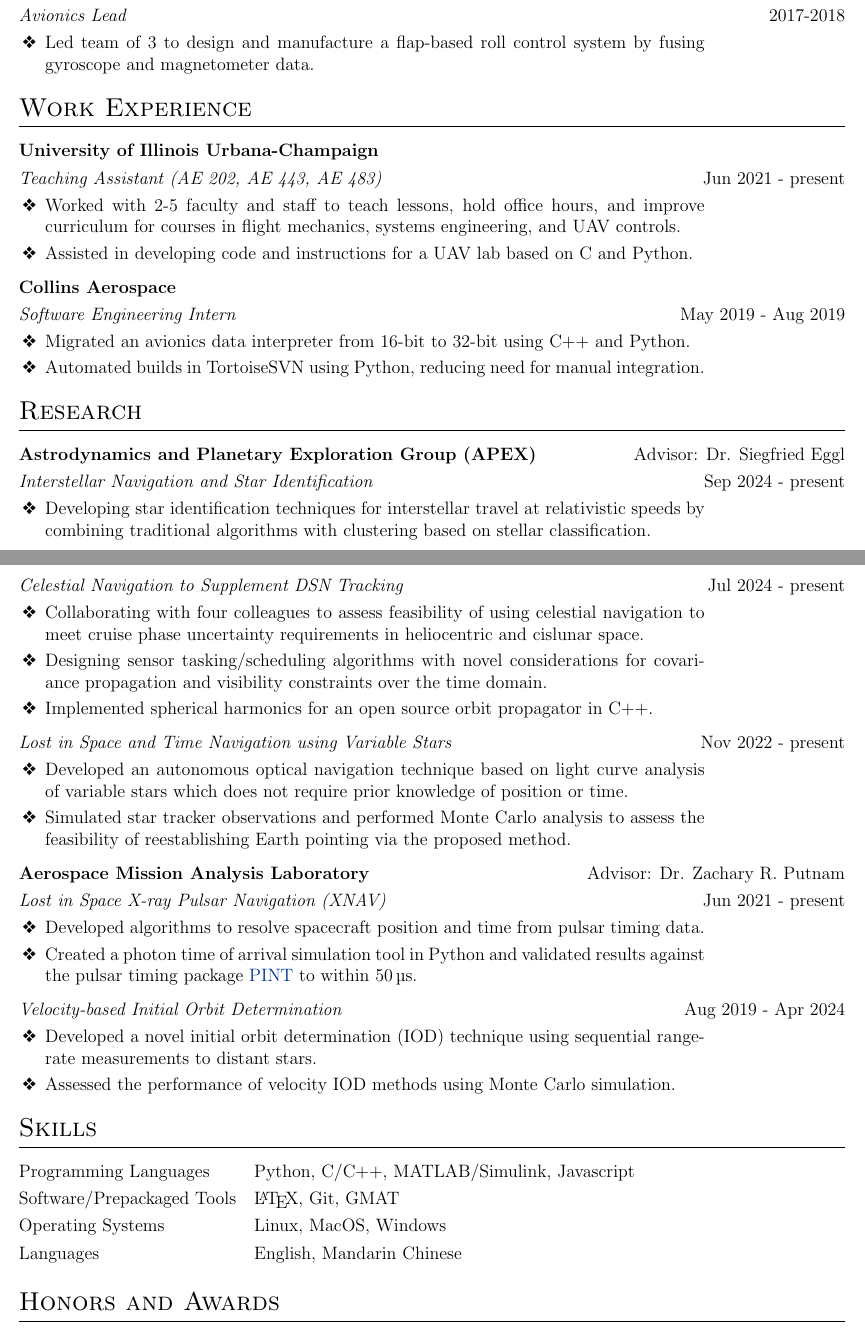
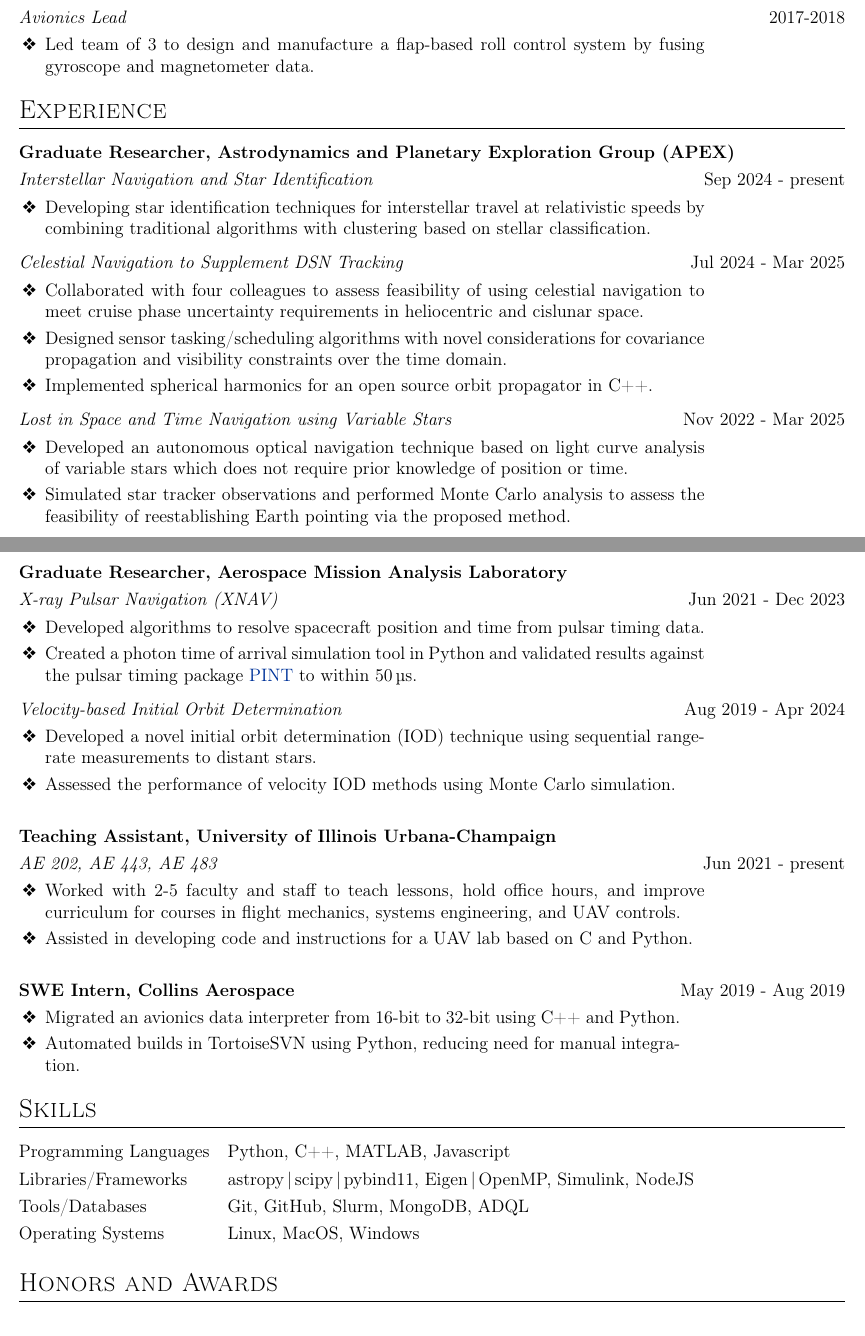
Before and after one commit to TigerHou2/cv, a LaTeX CV (resume.tex): two parts of pages 1 and 2 of 2, joined at a grey line, cut so that both start at the same text. Compiled offline with pdfLaTeX.

Commit message:
Merged experience section

```diff
--- a/resume.tex
+++ b/resume.tex
@@ -11,6 +11,9 @@
 %----------------------------------------------------------------------------------------
 %	FONT
 %----------------------------------------------------------------------------------------
+
+% pipe symbol
+\usepackage[T1]{fontenc}
 
 % % fontspec allows you to use TTF/OTF fonts directly
 % \usepackage{fontspec}
@@ -205,41 +168,13 @@
 	% 	} & \hfill
 	% \end{tabularx}
 
+	% Research Experience
+	% \section{Research}
+	\section{Experience}
 
-	% Work Experience
-	\section{Work Experience}
 
 	\begin{tabularx}{\linewidth}{ @{}l @{}r@{} R{1.3in}@{} }
-		\textbf{University of Illinois Urbana-Champaign} & \hfill & \hfill \\[3.75pt]
-		\textit{Teaching Assistant (AE 202, AE 443, AE 483)} & \multicolumn{2}{@{}r@{}}{Jun 2021 - present} \\[3.75pt]
-		\multicolumn{2}{@{}X@{}}{
-			\begin{minipage}[t]{\linewidth}
-				\begin{itemize}
-					\item Worked with 2-5 faculty and staff to teach lessons, hold office hours, and improve curriculum for courses in flight mechanics, systems engineering, and UAV controls.
-					\item Assisted in developing code and instructions for a UAV lab based on C and Python.
-				\end{itemize}
-			\end{minipage}
-		} & \hfill
-	\end{tabularx}
-
-	\begin{tabularx}{\linewidth}{ @{}l @{}r@{} R{1.3in}@{} }
-		\textbf{Collins Aerospace} & \hfill & \hfill \\[3.75pt]
-		\textit{Software Engineering Intern} & \multicolumn{2}{@{}r@{}}{May 2019 - Aug 2019} \\[3.75pt]
-		\multicolumn{2}{@{}X@{}}{
-			\begin{minipage}[t]{\linewidth}
-				\begin{itemize}
-					\item Migrated an avionics data interpreter from 16-bit to 32-bit using C++ and Python.
-					\item Automated builds in TortoiseSVN using Python, reducing need for manual integration.\strut
-				\end{itemize}
-			\end{minipage}
-		} & \hfill
-	\end{tabularx}
-
-	% Research Experience
-	\section{Research}
-
-	\begin{tabularx}{\linewidth}{ @{}l @{}r@{} R{1.3in}@{} }
-		\textbf{Astrodynamics and Planetary Exploration Group (APEX)} & \multicolumn{2}{@{}r@{}}{Advisor: Dr. Siegfried Eggl} \\[3.75pt]
+		\multicolumn{3}{@{}l@{}}{\textbf{Graduate Researcher, Astrodynamics and Planetary Exploration Group (APEX)}} \\[3.75pt]
 		\textit{Interstellar Navigation and Star Identification} & \multicolumn{2}{@{}r@{}}{Sep 2024 - present} \\[3.75pt]
 		\multicolumn{2}{@{}X@{}}{
 			\begin{minipage}[t]{\linewidth}
@@ -251,12 +186,12 @@
 	\end{tabularx}
 
 	\begin{tabularx}{\linewidth}{ @{}l @{}r@{} R{1.3in}@{} }
-		\textit{Celestial Navigation to Supplement DSN Tracking} & \multicolumn{2}{@{}r@{}}{Jul 2024 - present} \\[3.75pt]
+		\textit{Celestial Navigation to Supplement DSN Tracking} & \multicolumn{2}{@{}r@{}}{Jul 2024 - Mar 2025} \\[3.75pt]
 		\multicolumn{2}{@{}X@{}}{
 			\begin{minipage}[t]{\linewidth}
 				\begin{itemize}
-					\item Collaborating with four colleagues to assess feasibility of using celestial navigation to meet cruise phase uncertainty requirements in heliocentric and cislunar space.
-					\item Designing sensor tasking/scheduling algorithms with novel considerations for covariance propagation and visibility constraints over the time domain.
+					\item Collaborated with four colleagues to assess feasibility of using celestial navigation to meet cruise phase uncertainty requirements in heliocentric and cislunar space.
+					\item Designed sensor tasking/scheduling algorithms with novel considerations for covariance propagation and visibility constraints over the time domain.
 					\item Implemented spherical harmonics for an open source orbit propagator in C++.
 				\end{itemize}
 			\end{minipage}
@@ -264,7 +199,7 @@
 	\end{tabularx}
 
 	\begin{tabularx}{\linewidth}{ @{}l @{}r@{} R{1.3in}@{} }
-		\textit{Lost in Space and Time Navigation using Variable Stars} & \multicolumn{2}{@{}r@{}}{Nov 2022 - present} \\[3.75pt]
+		\textit{Lost in Space and Time Navigation using Variable Stars} & \multicolumn{2}{@{}r@{}}{Nov 2022 - Mar 2025} \\[3.75pt]
 		\multicolumn{2}{@{}X@{}}{
 			\begin{minipage}[t]{\linewidth}
 				\begin{itemize}
@@ -275,9 +210,13 @@
 		} & \hfill
 	\end{tabularx}
 
+
+
+
+	\bigskip
 	\begin{tabularx}{\linewidth}{ @{}l @{}r@{} R{1.3in}@{} }
-		\textbf{Aerospace Mission Analysis Laboratory} & \multicolumn{2}{@{}r@{}}{Advisor: Dr. Zachary R. Putnam} \\[3.75pt]
-		\textit{Lost in Space X-ray Pulsar Navigation (XNAV)} & \multicolumn{2}{@{}r@{}}{Jun 2021 - present} \\[3.75pt]
+		\multicolumn{3}{@{}l@{}}{\textbf{Graduate Researcher, Aerospace Mission Analysis Laboratory}} \\[3.75pt]
+		\textit{X-ray Pulsar Navigation (XNAV)} & \multicolumn{2}{@{}r@{}}{Jun 2021 - Dec 2023} \\[3.75pt]
 		\multicolumn{2}{@{}X@{}}{
 			\begin{minipage}[t]{\linewidth}
 				\begin{itemize}
@@ -315,15 +254,51 @@
 	% \end{tabularx}
 
 
+	% Work Experience
+	% \section{Work Experience}
+
+
+
+	\bigskip
+	\begin{tabularx}{\linewidth}{ @{}l @{}r@{} R{1.3in}@{} }
+		\multicolumn{3}{@{}l@{}}{\textbf{Teaching Assistant, University of Illinois Urbana-Champaign}} \\[3.75pt]
+		\textit{AE 202, AE 443, AE 483} & \multicolumn{2}{@{}r@{}}{Jun 2021 - present} \\[3.75pt]
+		\multicolumn{2}{@{}X@{}}{
+			\begin{minipage}[t]{\linewidth}
+				\begin{itemize}
+					\item Worked with 2-5 faculty and staff to teach lessons, hold office hours, and improve curriculum for courses in flight mechanics, systems engineering, and UAV controls.
+					\item Assisted in developing code and instructions for a UAV lab based on C and Python.
+				\end{itemize}
+			\end{minipage}
+		} & \hfill
+	\end{tabularx}
+
+
+
+
+	\bigskip
+	\begin{tabularx}{\linewidth}{ @{}l @{}r@{} R{1.3in}@{} }
+		\multicolumn{2}{@{}l@{}}{\textbf{SWE Intern, Collins Aerospace}} & May 2019 - Aug 2019 \\[3.75pt]
+		\multicolumn{2}{@{}X@{}}{
+			\begin{minipage}[t]{\linewidth}
+				\begin{itemize}
+					\item Migrated an avionics data interpreter from 16-bit to 32-bit using C++ and Python.
+					\item Automated builds in TortoiseSVN using Python, reducing need for manual integration.
+				\end{itemize}
+			\end{minipage}
+		} & \hfill
+	\end{tabularx}
+
+
 	%----------------------------------------------------------------------------------------
 	%	SKILLS
 	%----------------------------------------------------------------------------------------
 	\section{Skills}
 	\begin{tabularx}{\linewidth}{@{}l X@{}}
-		Programming Languages  &  Python, C/C++, MATLAB/Simulink, Javascript \\[3.75pt]
-		Software/Prepackaged Tools  &  \LaTeX, Git, GMAT \\[3.75pt]
+		Programming Languages  &  Python, C++, MATLAB, Javascript \\[3.75pt]
+		Libraries/Frameworks  &  astropy\,|\,scipy\,|\,pybind11, Eigen\,|\,OpenMP, Simulink, NodeJS \\[3.75pt]
+		Tools/Databases  &  Git, GitHub, Slurm, MongoDB, ADQL \\[3.75pt]
 		Operating Systems  &  Linux, MacOS, Windows \\[3.75pt]
-		Languages  &  English, Mandarin Chinese \\[3.75pt]
 	\end{tabularx}
 
 	%----------------------------------------------------------------------------------------
```
Also changed, not shown: resume.pdf, resume.tex (46 more changed lines).
